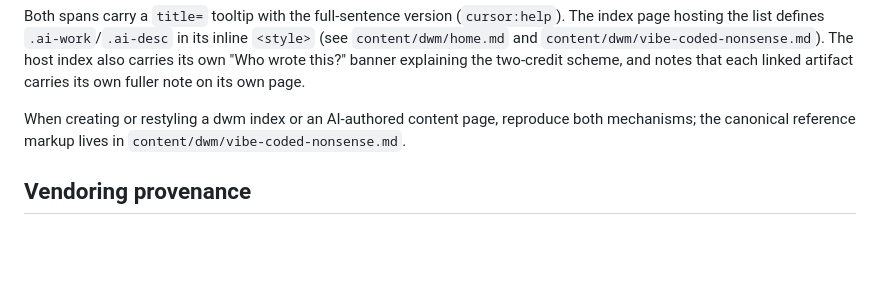
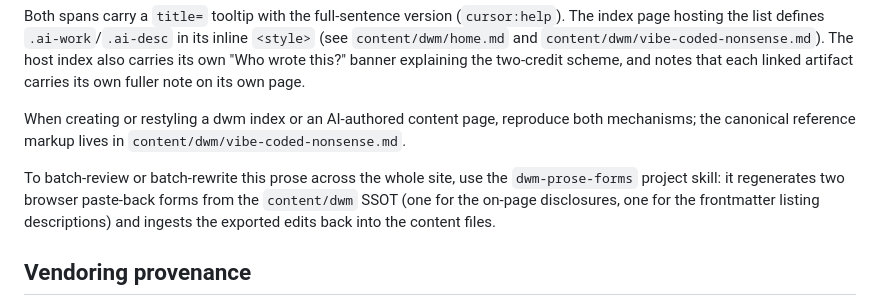
Before and after one commit to dwymark/flubpub, a Markdown page: CLAUDE.md, the part around the change. Rendered like a GitHub page; blank space fills up the shorter version.

Commit message:
Reference dwm-prose-forms skill in the authorship-disclosure section
Point the disclosure-standards section at the batch-edit skill so future
work on dwm authorship prose finds the paste-back forms.

Co-Authored-By: Claude Opus 4.8 (1M context) <noreply@anthropic.com>

```diff
--- a/CLAUDE.md
+++ b/CLAUDE.md
@@ -198,6 +198,11 @@ When creating or restyling a dwm index or an AI-authored content page, reproduce
 both mechanisms; the canonical reference markup lives in
 `content/dwm/vibe-coded-nonsense.md`.
 
+To batch-review or batch-rewrite this prose across the whole site, use the
+`dwm-prose-forms` project skill: it regenerates two browser paste-back forms from
+the `content/dwm` SSOT (one for the on-page disclosures, one for the frontmatter
+listing descriptions) and ingests the exported edits back into the content files.
+
 ## Vendoring provenance
 
 A page copied in from another repo — a source document or a runtime bundle —
```
